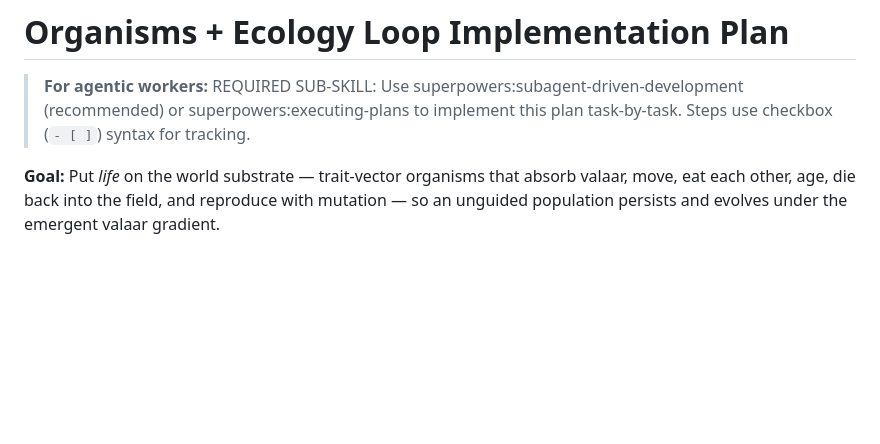
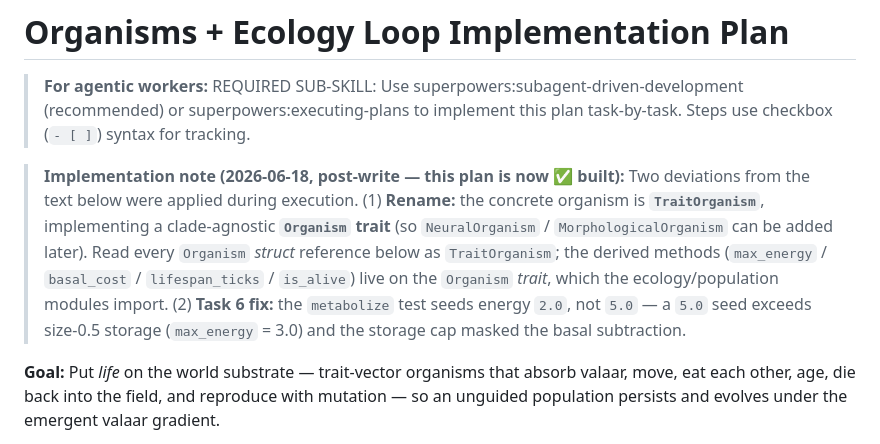
Before and after one commit to Shadowmachete/alife, a Markdown page: docs/plans/2026-06-18-organisms-ecology.md, the part around the change. GitHub-like rendering; blank space fills up the shorter version.

Commit message:
docs: mark plan 2 built + note TraitOrganism / Organism-trait rename

```diff
--- a/docs/plans/2026-06-18-organisms-ecology.md
+++ b/docs/plans/2026-06-18-organisms-ecology.md
@@ -1,6 +1,15 @@
 # Organisms + Ecology Loop Implementation Plan
 
 > **For agentic workers:** REQUIRED SUB-SKILL: Use superpowers:subagent-driven-development (recommended) or superpowers:executing-plans to implement this plan task-by-task. Steps use checkbox (`- [ ]`) syntax for tracking.
+
+> **Implementation note (2026-06-18, post-write — this plan is now ✅ built):** Two deviations from the
+> text below were applied during execution. (1) **Rename:** the concrete organism is **`TraitOrganism`**,
+> implementing a clade-agnostic **`Organism` trait** (so `NeuralOrganism` / `MorphologicalOrganism` can be
+> added later). Read every `Organism` *struct* reference below as `TraitOrganism`; the derived methods
+> (`max_energy` / `basal_cost` / `lifespan_ticks` / `is_alive`) live on the `Organism` *trait*, which the
+> ecology/population modules import. (2) **Task 6 fix:** the `metabolize` test seeds energy `2.0`, not
+> `5.0` — a `5.0` seed exceeds size-0.5 storage (`max_energy` = 3.0) and the storage cap masked the basal
+> subtraction.
 
 **Goal:** Put *life* on the world substrate — trait-vector organisms that absorb valaar, move, eat each other, age, die back into the field, and reproduce with mutation — so an unguided population persists and evolves under the emergent valaar gradient.
 
```
